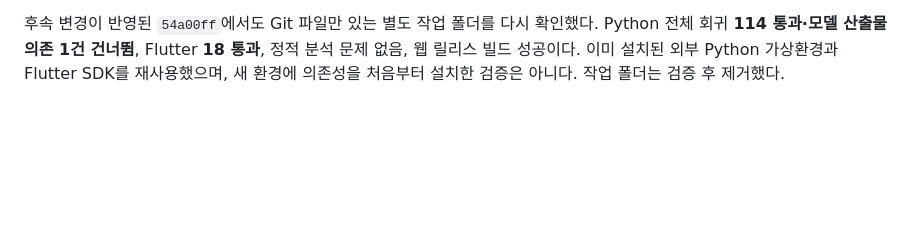
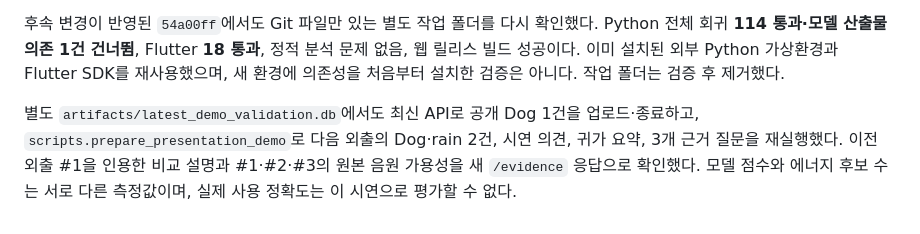
Before and after one commit to kuro-0211/capstone, a Markdown page: docs/38_자체피드백_안정성_출처_사용성.md, the part around the change. Rendered like a GitHub page; blank space fills up the shorter version.

```diff
--- a/docs/38_자체피드백_안정성_출처_사용성.md
+++ b/docs/38_자체피드백_안정성_출처_사용성.md
@@ -62,3 +62,5 @@
 - 별도 SQLite DB·규칙 제공자·로컬 검색에서 `/health`는 `audio_lstm_checkpoint_present: false`를 보고했다. 공개 WAV 업로드는 `experimental_model_not_prepared`를 기록했고, 외출 종료 뒤 분석 표본 5초 요약과 근거 항목 3개를 포함한 설명 한 건을 반환했다. **점수 없는 상태에서도 핵심 기록 흐름은 작동하지만 LSTM 시연은 할 수 없다.**
 
 후속 변경이 반영된 `54a00ff`에서도 Git 파일만 있는 별도 작업 폴더를 다시 확인했다. Python 전체 회귀 **114 통과·모델 산출물 의존 1건 건너뜀**, Flutter **18 통과**, 정적 분석 문제 없음, 웹 릴리스 빌드 성공이다. 이미 설치된 외부 Python 가상환경과 Flutter SDK를 재사용했으며, 새 환경에 의존성을 처음부터 설치한 검증은 아니다. 작업 폴더는 검증 후 제거했다.
+
+별도 `artifacts/latest_demo_validation.db`에서도 최신 API로 공개 Dog 1건을 업로드·종료하고, `scripts.prepare_presentation_demo`로 다음 외출의 Dog·rain 2건, 시연 의견, 귀가 요약, 3개 근거 질문을 재실행했다. 이전 외출 #1을 인용한 비교 설명과 #1·#2·#3의 원본 음원 가용성을 새 `/evidence` 응답으로 확인했다. 모델 점수와 에너지 후보 수는 서로 다른 측정값이며, 실제 사용 정확도는 이 시연으로 평가할 수 없다.
```
Also changed, not shown: docs/40_중간발표_시연_체크포인트.md (+2 -0 lines).
